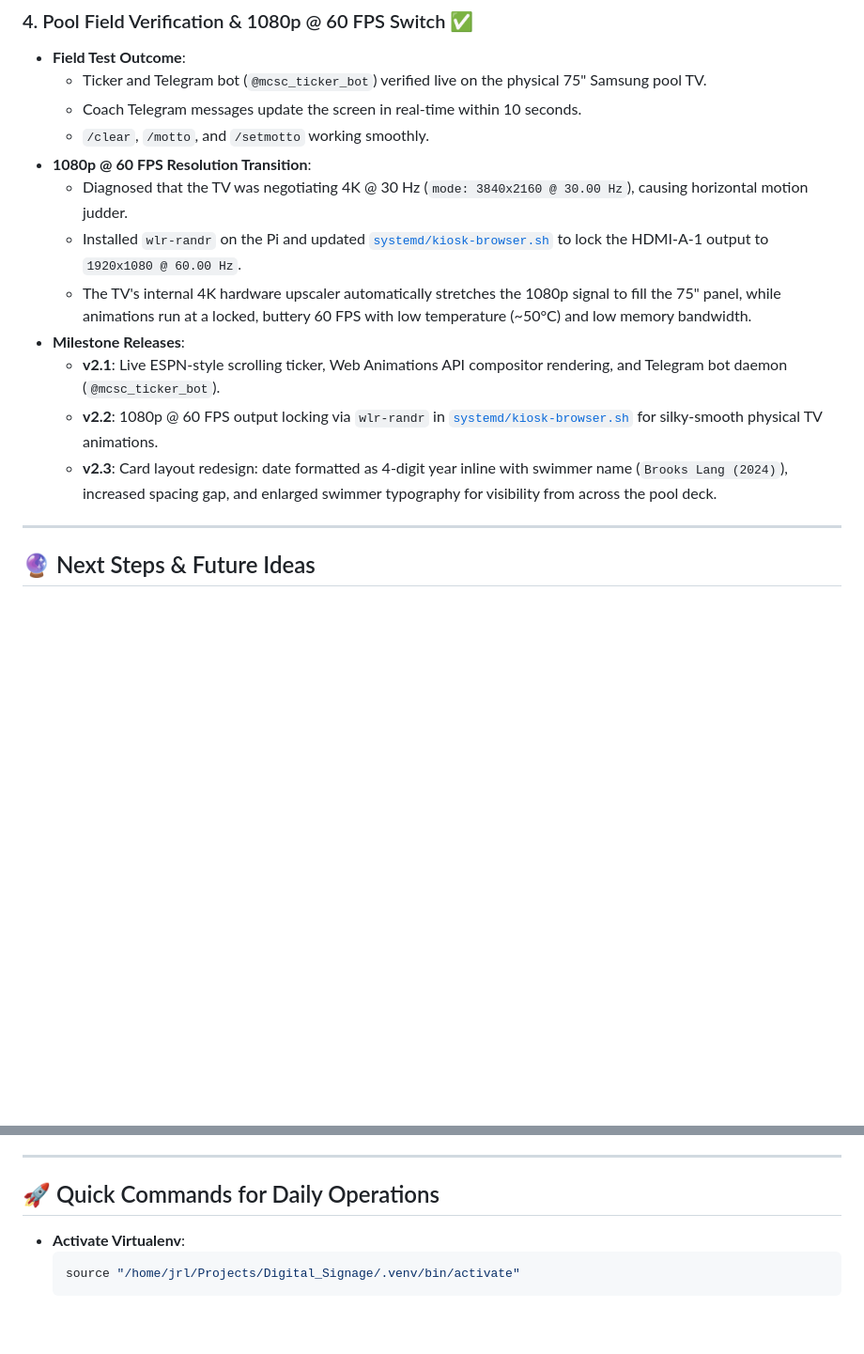
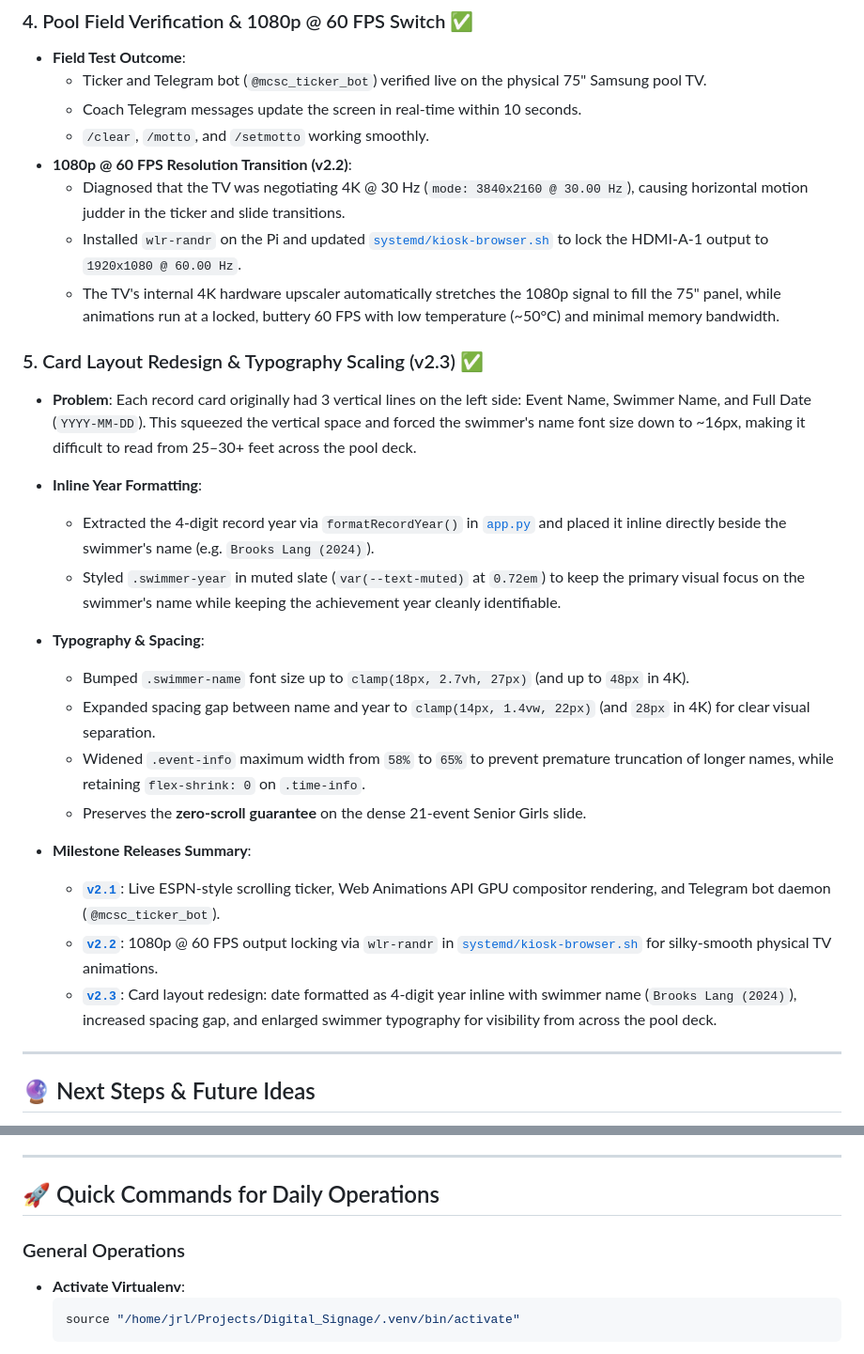
Before and after one commit to joshuarlang-eng/Digital_Signage, a Markdown page: journal.md, 2 parts joined by grey strips. Shown at 94% size. Drawn GitHub-style; blank space fills up the shorter version.

Commit message:
docs: enrich journal.md with comprehensive v2.3 details, bot onboarding, and service commands

````diff
--- a/journal.md
+++ b/journal.md
@@ -207,14 +207,26 @@ The Raspberry Pi kiosk periodically locked up / froze after running for several
   * Ticker and Telegram bot (`@mcsc_ticker_bot`) verified live on the physical 75" Samsung pool TV.
   * Coach Telegram messages update the screen in real-time within 10 seconds.
   * `/clear`, `/motto`, and `/setmotto` working smoothly.
-* **1080p @ 60 FPS Resolution Transition**:
-  * Diagnosed that the TV was negotiating 4K @ 30 Hz (`mode: 3840x2160 @ 30.00 Hz`), causing horizontal motion judder.
+* **1080p @ 60 FPS Resolution Transition (v2.2)**:
+  * Diagnosed that the TV was negotiating 4K @ 30 Hz (`mode: 3840x2160 @ 30.00 Hz`), causing horizontal motion judder in the ticker and slide transitions.
   * Installed `wlr-randr` on the Pi and updated [`systemd/kiosk-browser.sh`](file:///home/jrl/Projects/Digital_Signage/systemd/kiosk-browser.sh) to lock the HDMI-A-1 output to `1920x1080 @ 60.00 Hz`.
-  * The TV's internal 4K hardware upscaler automatically stretches the 1080p signal to fill the 75" panel, while animations run at a locked, buttery 60 FPS with low temperature (~50°C) and low memory bandwidth.
-* **Milestone Releases**:
-  * **v2.1**: Live ESPN-style scrolling ticker, Web Animations API compositor rendering, and Telegram bot daemon (`@mcsc_ticker_bot`).
-  * **v2.2**: 1080p @ 60 FPS output locking via `wlr-randr` in [`systemd/kiosk-browser.sh`](file:///home/jrl/Projects/Digital_Signage/systemd/kiosk-browser.sh) for silky-smooth physical TV animations.
-  * **v2.3**: Card layout redesign: date formatted as 4-digit year inline with swimmer name (`Brooks Lang (2024)`), increased spacing gap, and enlarged swimmer typography for visibility from across the pool deck.
+  * The TV's internal 4K hardware upscaler automatically stretches the 1080p signal to fill the 75" panel, while animations run at a locked, buttery 60 FPS with low temperature (~50°C) and minimal memory bandwidth.
+
+### 5. Card Layout Redesign & Typography Scaling (v2.3) ✅
+* **Problem**: Each record card originally had 3 vertical lines on the left side: Event Name, Swimmer Name, and Full Date (`YYYY-MM-DD`). This squeezed the vertical space and forced the swimmer's name font size down to ~16px, making it difficult to read from 25–30+ feet across the pool deck.
+* **Inline Year Formatting**:
+  * Extracted the 4-digit record year via `formatRecordYear()` in [`app.py`](file:///home/jrl/Projects/Digital_Signage/app.py) and placed it inline directly beside the swimmer's name (e.g. `Brooks Lang (2024)`).
+  * Styled `.swimmer-year` in muted slate (`var(--text-muted)` at `0.72em`) to keep the primary visual focus on the swimmer's name while keeping the achievement year cleanly identifiable.
+* **Typography & Spacing**:
+  * Bumped `.swimmer-name` font size up to `clamp(18px, 2.7vh, 27px)` (and up to `48px` in 4K).
+  * Expanded spacing gap between name and year to `clamp(14px, 1.4vw, 22px)` (and `28px` in 4K) for clear visual separation.
+  * Widened `.event-info` maximum width from `58%` to `65%` to prevent premature truncation of longer names, while retaining `flex-shrink: 0` on `.time-info`.
+  * Preserves the **zero-scroll guarantee** on the dense 21-event Senior Girls slide.
+
+* **Milestone Releases Summary**:
+  * **[`v2.1`](https://github.com/joshuarlang-eng/Digital_Signage/releases/tag/v2.1)**: Live ESPN-style scrolling ticker, Web Animations API GPU compositor rendering, and Telegram bot daemon (`@mcsc_ticker_bot`).
+  * **[`v2.2`](https://github.com/joshuarlang-eng/Digital_Signage/releases/tag/v2.2)**: 1080p @ 60 FPS output locking via `wlr-randr` in [`systemd/kiosk-browser.sh`](file:///home/jrl/Projects/Digital_Signage/systemd/kiosk-browser.sh) for silky-smooth physical TV animations.
+  * **[`v2.3`](https://github.com/joshuarlang-eng/Digital_Signage/releases/tag/v2.3)**: Card layout redesign: date formatted as 4-digit year inline with swimmer name (`Brooks Lang (2024)`), increased spacing gap, and enlarged swimmer typography for visibility from across the pool deck.
 
 ---
 
@@ -233,6 +245,7 @@ The Raspberry Pi kiosk periodically locked up / froze after running for several
 
 ## 🚀 Quick Commands for Daily Operations
 
+### General Operations
 * **Activate Virtualenv**:
   ```bash
   source "/home/jrl/Projects/Digital_Signage/.venv/bin/activate"
````
Also changed, not shown: other parts of journal.md (+27 -0 lines).
